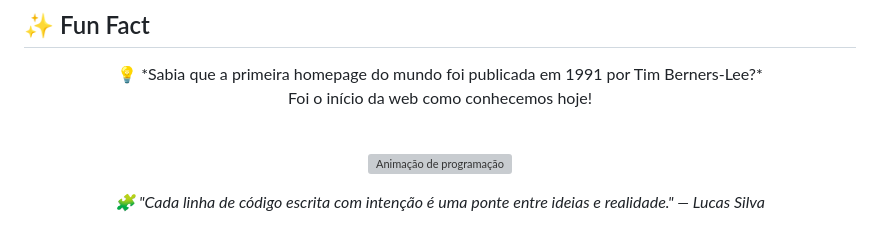
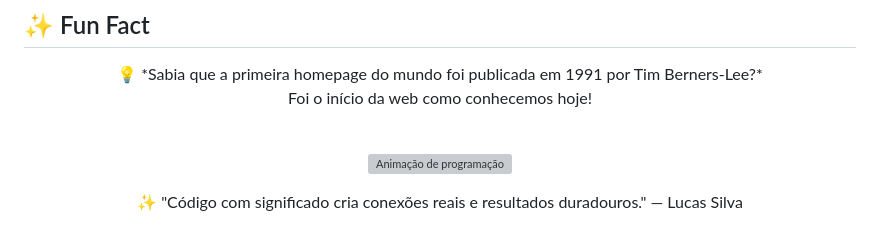
Before and after one commit to Lucas-tech-silva/Portif-lio, a Markdown page: README.md, the part around the change. Drawn GitHub-style; grey boxes are pictures that could not be loaded.

```diff
--- a/README.md
+++ b/README.md
@@ -107,6 +107,6 @@ Desenvolvido por **Lucas Silva** 💻
   <img src="https://i.imgur.com/VBoHZFs.gif" width="280" alt="Animação de programação"/>
 </p>
 
-<p align="center">
-  <i>🧩 "Cada linha de código escrita com intenção é uma ponte entre ideias e realidade." — Lucas Silva</i>
+<p align="center" style="font-style: italic; color: #444;">
+  ✨ "Código com significado cria conexões reais e resultados duradouros." — Lucas Silva
 </p>
```
